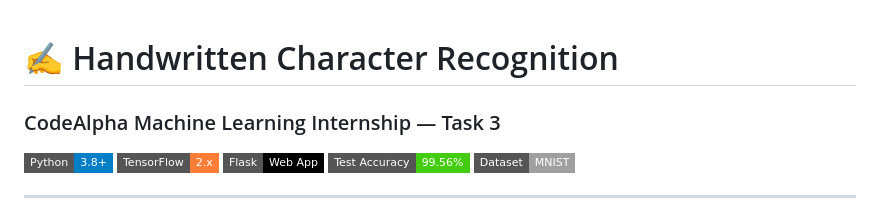
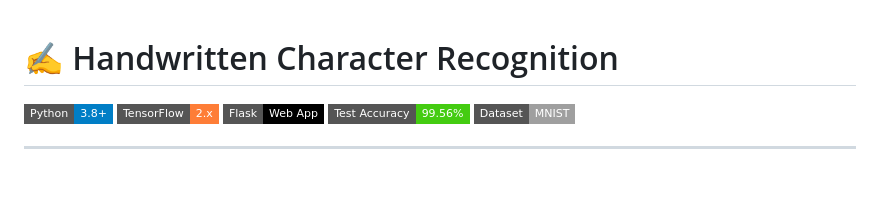
Before and after one commit to shrxstii/HandwrittenCharacterRecognition, a Markdown page: README.md, the part around the change. Drawn GitHub-style; badges without logos; blank space fills up the shorter version.

Commit message:
Update project title in README.md

```diff
--- a/README.md
+++ b/README.md
@@ -1,5 +1,5 @@
 # ✍️ Handwritten Character Recognition
-### CodeAlpha Machine Learning Internship — Task 3
+
 
 ![Python](https://img.shields.io/badge/Python-3.8%2B-blue?style=flat-square&logo=python)
 ![TensorFlow](https://img.shields.io/badge/TensorFlow-2.x-orange?style=flat-square&logo=tensorflow)
```
